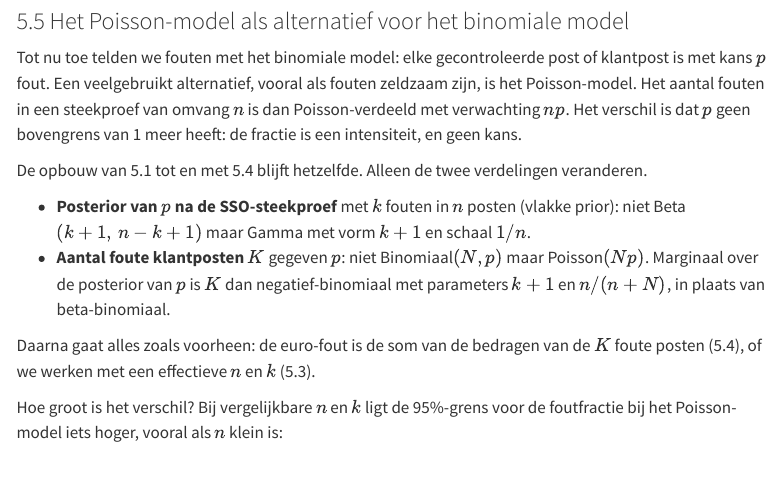
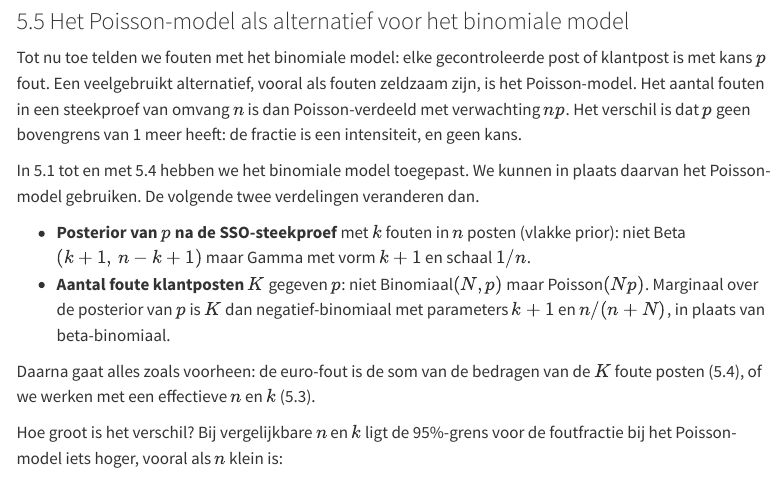
Before and after one commit to cfjdoedens/auditstratifiedp, a Quarto document (theorie_SSO.qmd): the page in a window 1100 px wide, from 15520 px down. Rendered offline with R 4.5, knitr and Pandoc in place of Quarto, with nearby package versions; menus at the side of the page are left out; long lines of code are wrapped.

Commit message:
Theorie SSO 5.5: overgangszin naar het Poisson-model herschreven

```diff
--- a/theorie_SSO.qmd
+++ b/theorie_SSO.qmd
@@ -554,7 +554,7 @@ Ten tweede: wat gebeurt er met een concrete verzameling bedragen die uit een gam
 
 Tot nu toe telden we fouten met het binomiale model: elke gecontroleerde post of klantpost is met kans $p$ fout. Een veelgebruikt alternatief, vooral als fouten zeldzaam zijn, is het Poisson-model. Het aantal fouten in een steekproef van omvang $n$ is dan Poisson-verdeeld met verwachting $n p$. Het verschil is dat $p$ geen bovengrens van 1 meer heeft: de fractie is een intensiteit, en geen kans.
 
-De opbouw van 5.1 tot en met 5.4 blijft hetzelfde. Alleen de twee verdelingen veranderen.
+In 5.1 tot en met 5.4 hebben we het binomiale model toegepast. We kunnen in plaats daarvan het Poisson-model gebruiken. De volgende twee verdelingen veranderen dan.
 
 - **Posterior van $p$ na de SSO-steekproef** met $k$ fouten in $n$ posten (vlakke prior): niet Beta$(k+1,\, n-k+1)$ maar Gamma met vorm $k+1$ en schaal $1/n$.
 - **Aantal foute klantposten $K$** gegeven $p$: niet Binomiaal$(N, p)$ maar Poisson$(N p)$. Marginaal over de posterior van $p$ is $K$ dan negatief-binomiaal met parameters $k+1$ en $n/(n+N)$, in plaats van beta-binomiaal.
```
